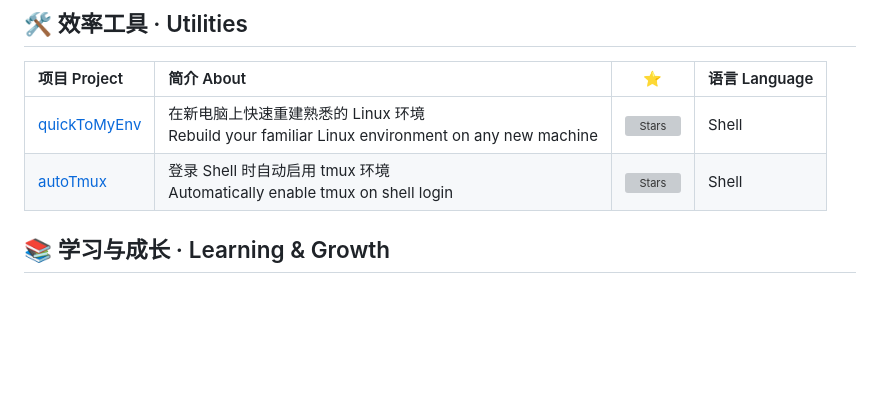
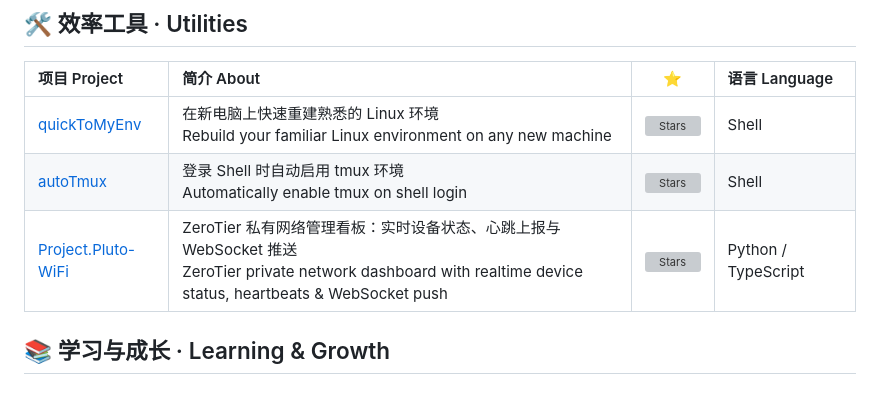
Before and after one commit to PlutoKeating/PlutoKeating, a Markdown page: README.md, the part around the change. Rendered like a GitHub page; blank space fills up the shorter version; grey boxes are pictures that could not be loaded.

Commit message:
docs: 将 Project.Pluto-WiFi 收录至效率工具分类

```diff
--- a/README.md
+++ b/README.md
@@ -69,6 +69,7 @@
 | :--- | :--- | :---: | :--- |
 | [quickToMyEnv](https://github.com/PlutoKeating/quickToMyEnv) | 在新电脑上快速重建熟悉的 Linux 环境<br>Rebuild your familiar Linux environment on any new machine | ![Stars](https://img.shields.io/github/stars/PlutoKeating/quickToMyEnv?style=social) | Shell |
 | [autoTmux](https://github.com/PlutoKeating/autoTmux) | 登录 Shell 时自动启用 tmux 环境<br>Automatically enable tmux on shell login | ![Stars](https://img.shields.io/github/stars/PlutoKeating/autoTmux?style=social) | Shell |
+| [Project.Pluto-WiFi](https://github.com/PlutoKeating/Project.Pluto-WiFi) | ZeroTier 私有网络管理看板：实时设备状态、心跳上报与 WebSocket 推送<br>ZeroTier private network dashboard with realtime device status, heartbeats & WebSocket push | ![Stars](https://img.shields.io/github/stars/PlutoKeating/Project.Pluto-WiFi?style=social) | Python / TypeScript |
 
 ## 📚 学习与成长 · Learning & Growth
 
```
